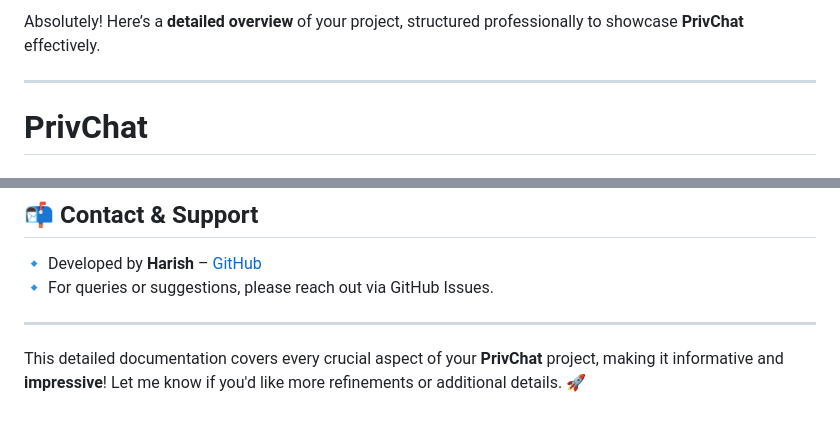
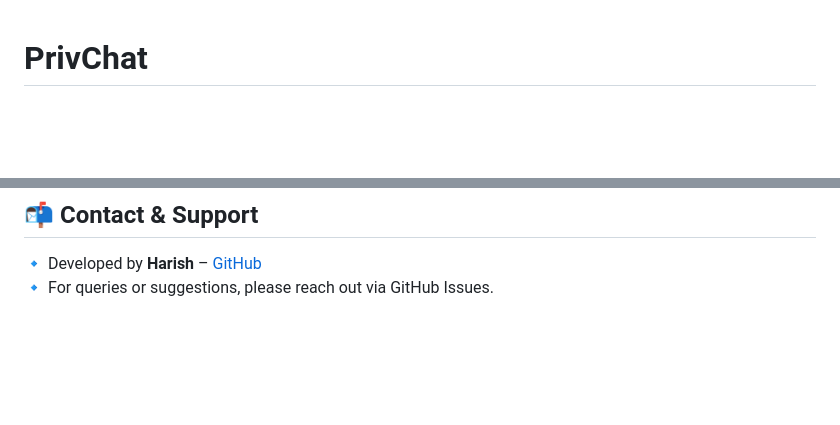
Before and after one commit to Harish2B3/PrivChat, a Markdown page: README.md, 2 parts joined by grey strips. Rendered like a GitHub page; blank space fills up the shorter version.

```diff
--- a/README.md
+++ b/README.md
@@ -1,7 +1,3 @@
-Absolutely! Here’s a **detailed overview** of your project, structured professionally to showcase **PrivChat** effectively.
-
----
-
 # **PrivChat**
 
 ## 📌 **Title**
@@ -99,7 +95,3 @@ PrivChat is licensed under the **MIT License**. Feel free to contribute, modify,
 
 🔹 Developed by **Harish** – [GitHub](https://github.com/Harish2B3)
 🔹 For queries or suggestions, please reach out via GitHub Issues.
-
----
-
-This detailed documentation covers every crucial aspect of your **PrivChat** project, making it informative and **impressive**! Let me know if you'd like more refinements or additional details. 🚀
```
